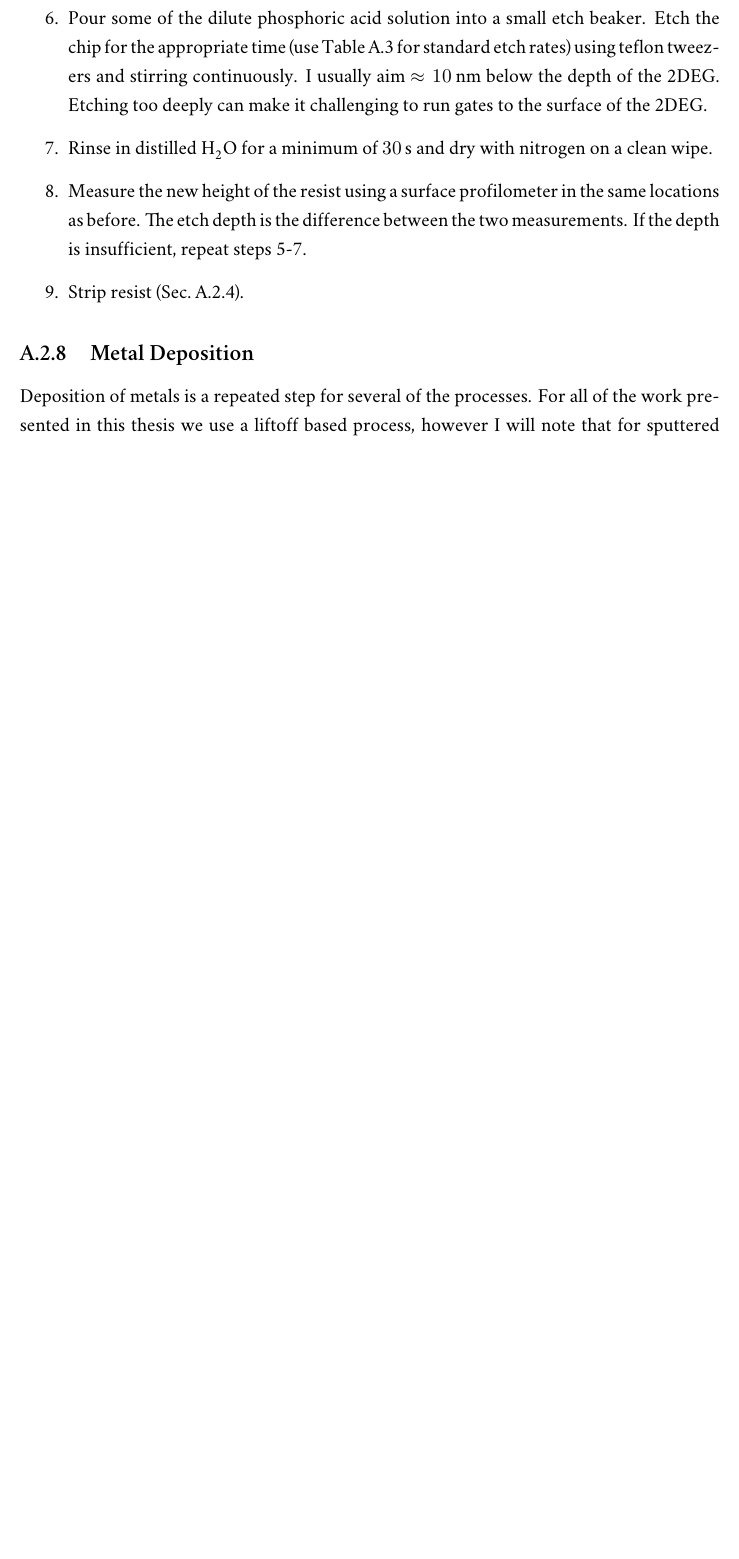
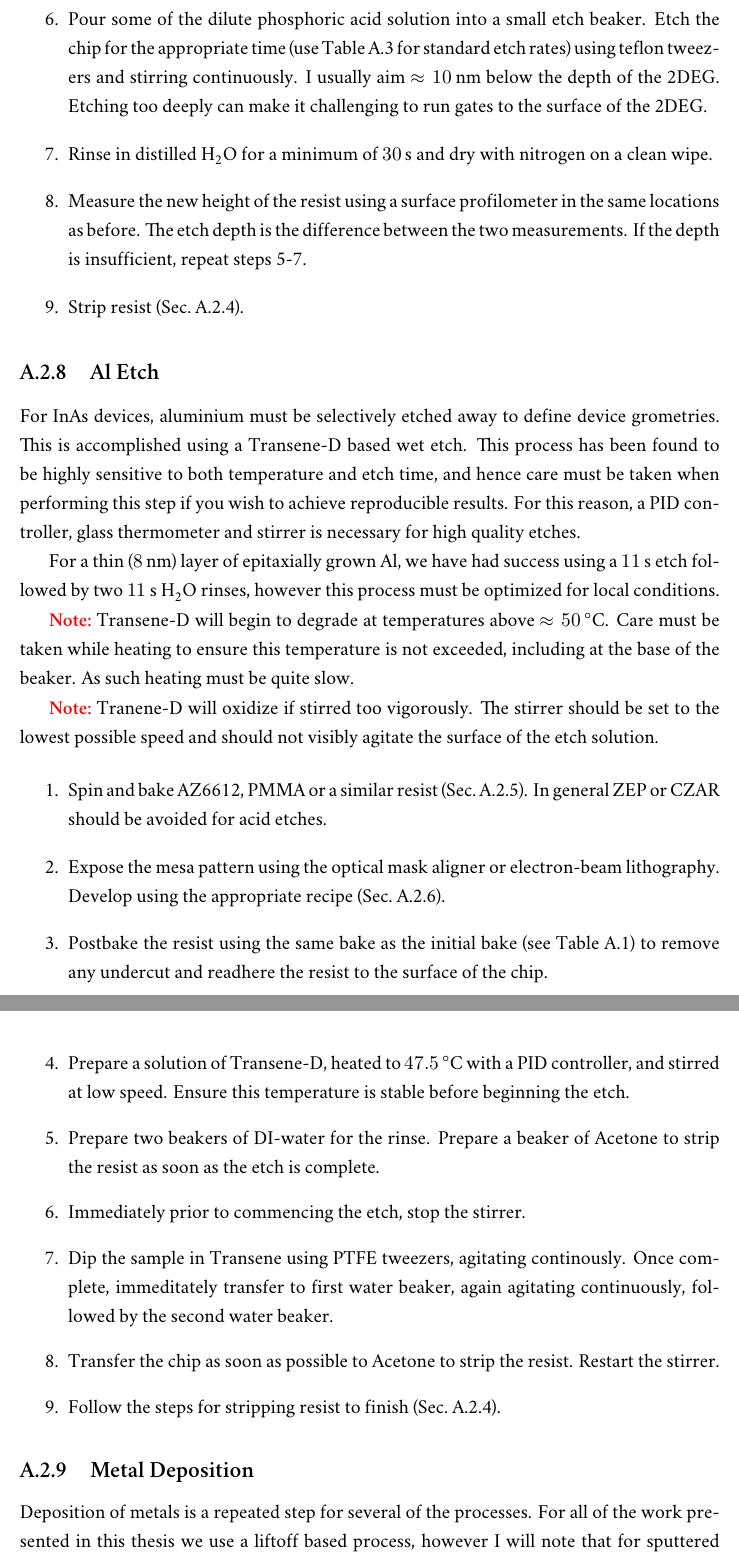
Before and after one commit to spauka/thesis, a LaTeX thesis (main.tex, which reads appa.tex): part of page 124 of 147 before the commit and two parts of pages 124 and 125 of 149 after it, the two joined at a grey line, cut so that both start at the same text, the shorter picture padded with empty space. Compiled offline with XeLaTeX; a missing font is replaced by an installed copy or a similar font.

Commit message:
Add instructions on ALD and Al etch

```diff
--- a/appa.tex
+++ b/appa.tex
@@ -267,6 +267,32 @@ by this bake step. The addition of this step creates both smoother etch edges an
     \item Rinse in distilled \ce{H2O} for a minimum of \SI{30}{\second} and dry with nitrogen on a clean wipe.
     \item Measure the new height of the resist using a surface profilometer in the same locations as before. The etch depth is the difference between the two measurements. If the depth is insufficient, repeat steps 5-7.
     \item Strip resist (Sec.~\ref{sec:strip}).
+\end{enumerate}
+
+\subsection{Al Etch}
+\label{sec:transene}
+For InAs devices, aluminium must be selectively etched away to define device grometries. This is accomplished
+using a Transene-D based wet etch. This process has been found to be highly sensitive to both temperature
+and etch time, and hence care must be taken when performing this step if you wish to achieve reproducible
+results. For this reason, a PID controller, glass thermometer and stirrer is necessary for high quality etches.
+
+For a thin (\SI{8}{\nano\meter}) layer of epitaxially grown Al, we have had success using a \SI{11}{\second} etch
+followed by two \SI{11}{\second} \ce{H2O} rinses, however this process must be optimized for local conditions.
+
+\note{Transene-D will begin to degrade at temperatures above $\approx \SI{50}{\celsius}$. Care must be taken while heating to ensure this temperature is not exceeded, including at the base of the beaker. As such heating must be quite slow.}
+
+\note{Tranene-D will oxidize if stirred too vigorously. The stirrer should be set to the lowest possible speed and should not visibly agitate the surface of the etch solution.}
+
+\begin{enumerate}
+    \item Spin and bake AZ6612, PMMA or a similar resist (Sec.~\ref{sec:spin}). In general ZEP or CZAR should be avoided for acid etches.
+    \item Expose the mesa pattern using the optical mask aligner\ or electron-beam lithography. Develop using the appropriate recipe (Sec.~\ref{sec:develop}).
+    \item Postbake the resist using the same bake as the initial bake (see Table~\ref{tab:spin}) to remove any undercut and readhere the resist to the surface of the chip.
+    \item Prepare a solution of Transene-D, heated to \SI{47.5}{\celsius} with a PID controller, and stirred at low speed. Ensure this temperature is stable before beginning the etch.
+    \item Prepare two beakers of DI-water for the rinse. Prepare a beaker of Acetone to strip the resist as soon as the etch is complete.
+    \item Immediately prior to commencing the etch, stop the stirrer.
+    \item Dip the sample in Transene using PTFE tweezers, agitating continously. Once complete, immeditately transfer to first water beaker, again agitating continuously, followed by the second water beaker.
+    \item Transfer the chip as soon as possible to Acetone to strip the resist. Restart the stirrer.
+    \item Follow the steps for stripping resist to finish (Sec.~\ref{sec:strip}).
 \end{enumerate}
 
 \subsection{Metal Deposition}
```
Also changed, not shown: appa.tex (40 more changed lines).
